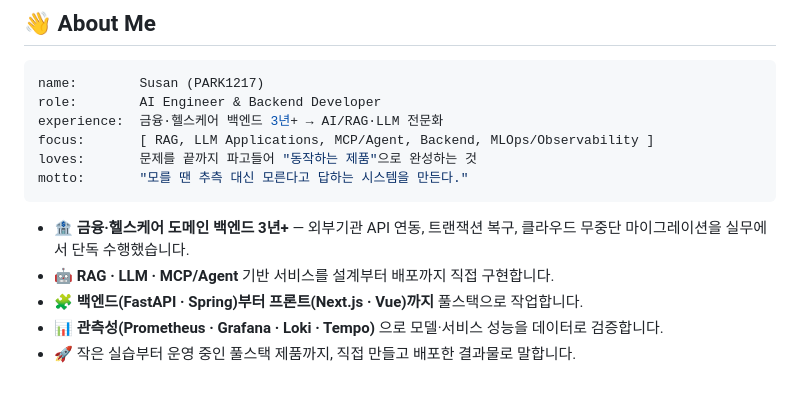
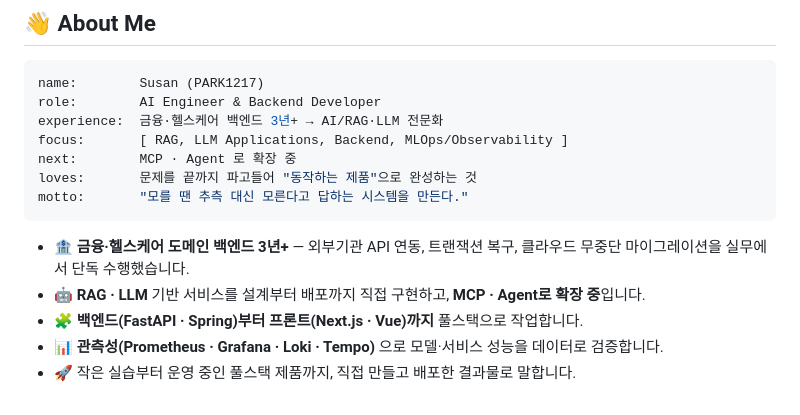
Before and after one commit to PARK1217/PARK1217, a Markdown page: README.md, the part around one of its changes. Drawn GitHub-style.

Commit message:
Reframe MCP/Agent as in-progress, remove MCP skill badge

````diff
--- a/README.md
+++ b/README.md
@@ -25,13 +25,14 @@
 name:        Susan (PARK1217)
 role:        AI Engineer & Backend Developer
 experience:  금융·헬스케어 백엔드 3년+ → AI/RAG·LLM 전문화
-focus:       [ RAG, LLM Applications, MCP/Agent, Backend, MLOps/Observability ]
+focus:       [ RAG, LLM Applications, Backend, MLOps/Observability ]
+next:        MCP · Agent 로 확장 중
 loves:       문제를 끝까지 파고들어 "동작하는 제품"으로 완성하는 것
 motto:       "모를 땐 추측 대신 모른다고 답하는 시스템을 만든다."
 ```
 
 - 🏦 **금융·헬스케어 도메인 백엔드 3년+** — 외부기관 API 연동, 트랜잭션 복구, 클라우드 무중단 마이그레이션을 실무에서 단독 수행했습니다.
-- 🤖 **RAG · LLM · MCP/Agent** 기반 서비스를 설계부터 배포까지 직접 구현합니다.
+- 🤖 **RAG · LLM** 기반 서비스를 설계부터 배포까지 직접 구현하고, **MCP · Agent로 확장 중**입니다.
 - 🧩 **백엔드(FastAPI · Spring)부터 프론트(Next.js · Vue)까지** 풀스택으로 작업합니다.
 - 📊 **관측성(Prometheus · Grafana · Loki · Tempo)** 으로 모델·서비스 성능을 데이터로 검증합니다.
 - 🚀 작은 실습부터 운영 중인 풀스택 제품까지, 직접 만들고 배포한 결과물로 말합니다.
````
Also changed, not shown: other parts of README.md (+0 -1 lines).
